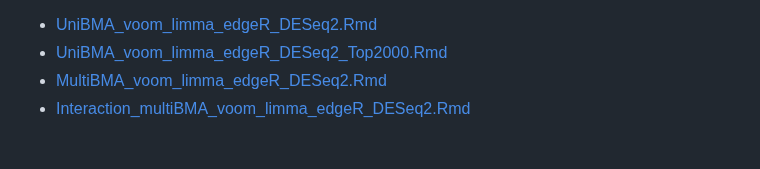
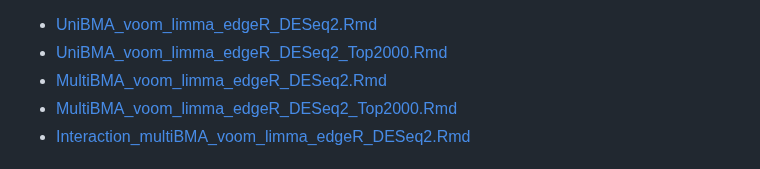
Before and after one commit to SciComp8/Project_Portfolio, a Markdown page: README.md, the part around the change. Drawn GitHub-style.

```diff
--- a/README.md
+++ b/README.md
@@ -9,6 +9,7 @@ The goal of this project is to evaluate the performance  of our novel BMAseq and
 - [UniBMA_voom_limma_edgeR_DESeq2.Rmd](UniBMA_voom_limma_edgeR_DESeq2.Rmd)
 - [UniBMA_voom_limma_edgeR_DESeq2_Top2000.Rmd](UniBMA_voom_limma_edgeR_DESeq2_Top2000.Rmd)
 - [MultiBMA_voom_limma_edgeR_DESeq2.Rmd](MultiBMA_voom_limma_edgeR_DESeq2.Rmd)
+- [MultiBMA_voom_limma_edgeR_DESeq2_Top2000.Rmd](MultiBMA_voom_limma_edgeR_DESeq2_Top2000.Rmd)
 - [Interaction_multiBMA_voom_limma_edgeR_DESeq2.Rmd](Interaction_multiBMA_voom_limma_edgeR_DESeq2.Rmd)
 
 ## **Differential expression analysis pipeline for single cell data (use Python-based snakemake workflow and R programming)**
```
